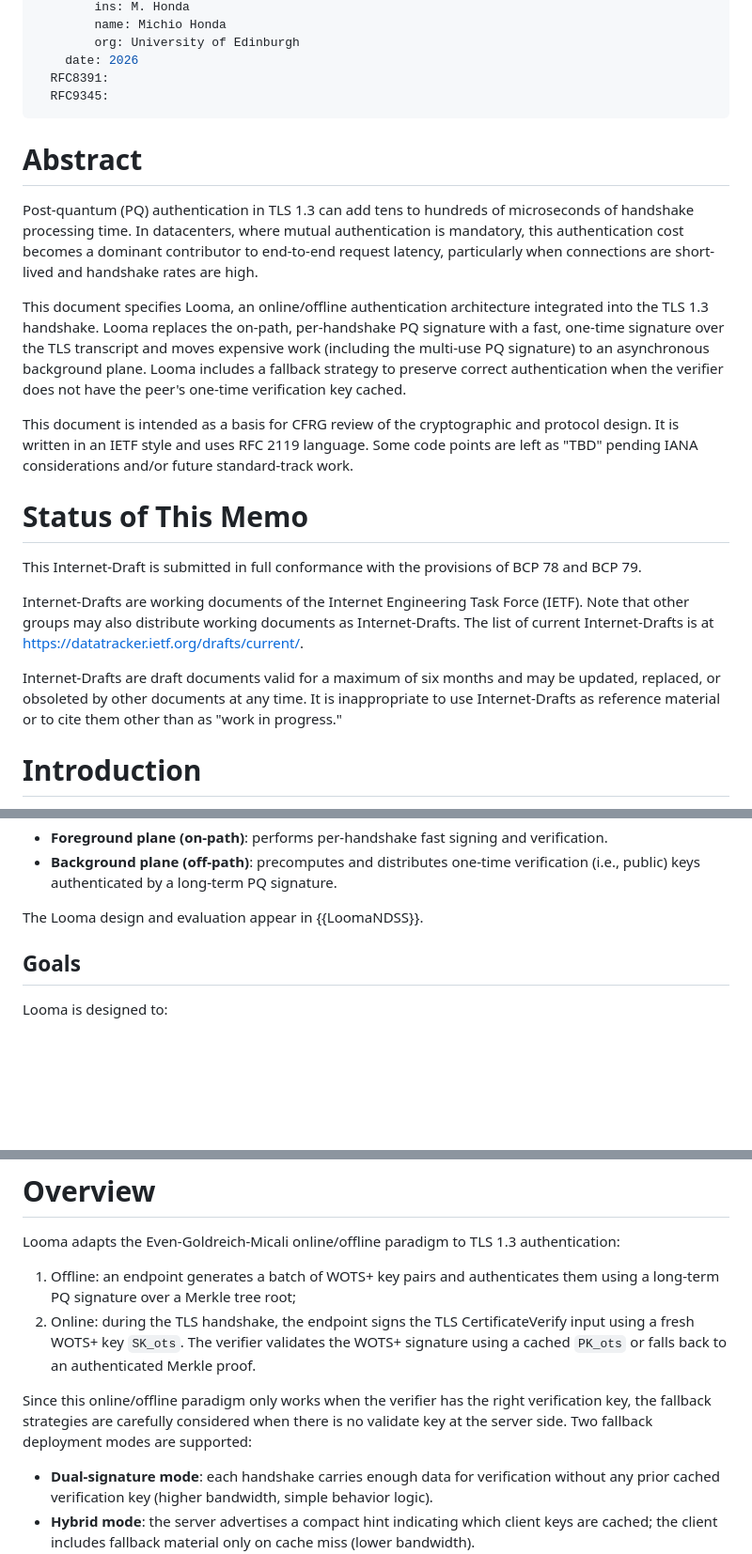
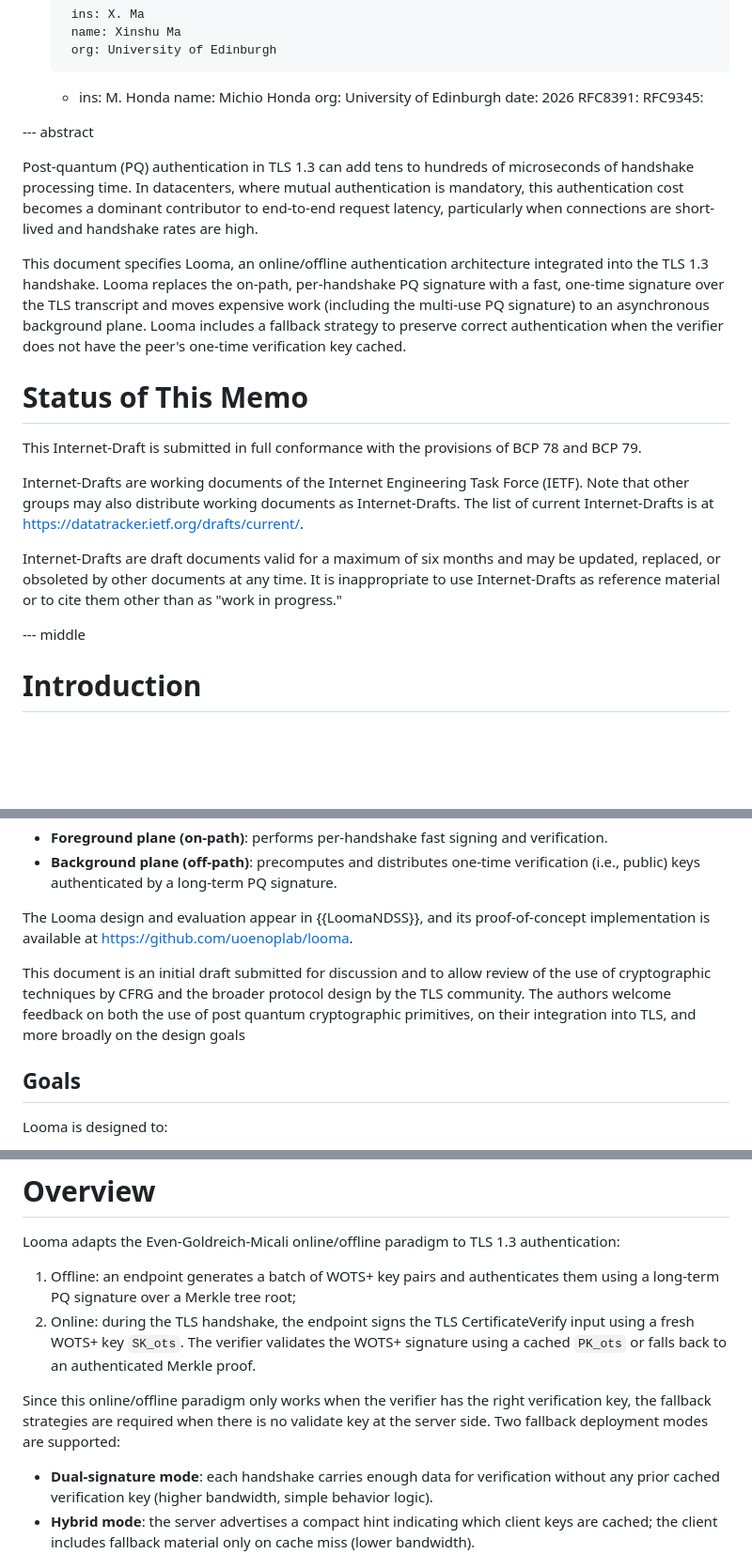
Before and after one commit to uoenoplab/looma-id, a Markdown page: draft-ma-cfrg-looma-00.md, 3 parts joined by grey strips. Shown at 94% size. Rendered like a GitHub page; blank space fills up the shorter version.

Commit message:
Address Colin's comments

```diff
--- a/draft-ma-cfrg-looma-00.md
+++ b/draft-ma-cfrg-looma-00.md
@@ -45,9 +45,8 @@ informative:
     date: 2026
   RFC8391:
   RFC9345:
----
 
-# Abstract
+--- abstract
 
 Post-quantum (PQ) authentication in TLS 1.3 can add tens to hundreds of microseconds of
 handshake processing time. In datacenters, where mutual authentication is
@@ -62,10 +61,6 @@ the multi-use PQ signature) to an asynchronous background plane. Looma includes
 fallback strategy to preserve correct authentication when the verifier does not have the
 peer's one-time verification key cached.
 
-This document is intended as a basis for CFRG review of the cryptographic and protocol
-design. It is written in an IETF style and uses RFC 2119 language. Some code points are
-left as "TBD" pending IANA considerations and/or future standard-track work.
-
 # Status of This Memo
 
 This Internet-Draft is submitted in full conformance with the provisions of BCP 78 and BCP 79.
@@ -77,6 +72,8 @@ The list of current Internet-Drafts is at https://datatracker.ietf.org/drafts/cu
 Internet-Drafts are draft documents valid for a maximum of six months and may be updated,
 replaced, or obsoleted by other documents at any time. It is inappropriate to use Internet-Drafts
 as reference material or to cite them other than as "work in progress."
+
+--- middle
 
 # Introduction
 
@@ -100,7 +97,15 @@ Looma targets this setting by splitting PQ authentication into:
 * **Foreground plane (on-path)**: performs per-handshake fast signing and verification.
 * **Background plane (off-path)**: precomputes and distributes one-time verification (i.e., public) keys authenticated by a long-term PQ signature.
 
-The Looma design and evaluation appear in {{LoomaNDSS}}.
+The Looma design and evaluation appear in {{LoomaNDSS}}, and its
+proof-of-concept implementation is available at
+https://github.com/uoenoplab/looma.
+
+This document is an initial draft submitted for discussion and to allow review
+of the use of cryptographic techniques by CFRG and the broader protocol design
+by the TLS community. The authors welcome feedback on both the use of post
+quantum cryptographic primitives, on their integration into TLS, and more
+broadly on the design goals
 
 ## Goals
 
@@ -148,7 +153,7 @@ Looma adapts the Even-Goldreich-Micali online/offline paradigm to TLS 1.3 authen
    using a fresh WOTS+ key `SK_ots`. The verifier validates the WOTS+ signature using a cached
    `PK_ots` or falls back to an authenticated Merkle proof.
 
-Since this online/offline paradigm only works when the verifier has the right verification key, the fallback strategies are carefully considered when there is no validate key at the server side. Two fallback deployment modes are supported:
+Since this online/offline paradigm only works when the verifier has the right verification key, the fallback strategies are required when there is no validate key at the server side. Two fallback deployment modes are supported:
 
 * **Dual-signature mode**: each handshake carries enough data for verification without any
   prior cached verification key (higher bandwidth, simple behavior logic).
```
Also changed, not shown: other parts of draft-ma-cfrg-looma-00.md (+3 -0 lines).
